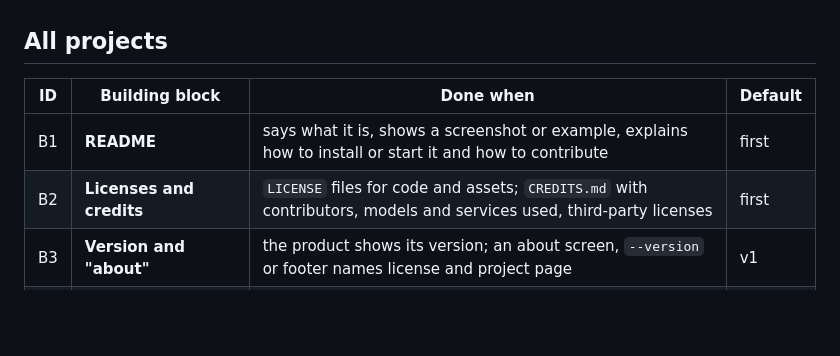
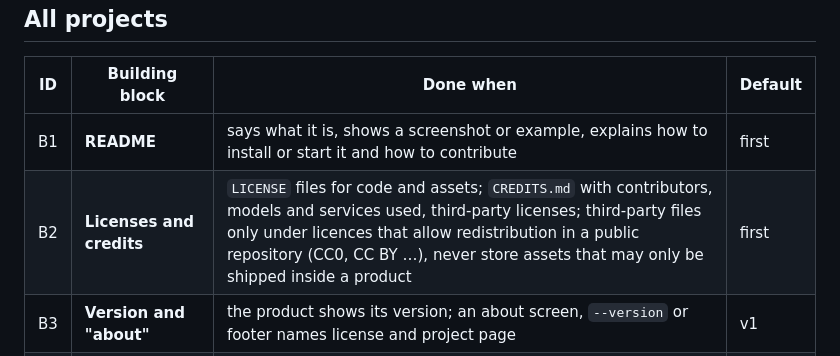
Before and after one commit to swarvex-ai/swarvex, a Markdown page: lead/templates/baseline-packages.md, the part around the change. Drawn GitHub-style; blank space fills up the shorter version.

Commit message:
Game art: assets as code first, third-party assets only if redistributable
Prompted by Polyfork (parametric 3D assets whose licence allows shipping them
inside a game but forbids redistributing the files): a public project
repository is redistribution, so such libraries and most asset stores are not
usable on swarvex. The art role card now says where assets come from:
procedural assets as code with named parameters where the style allows
(diffable, reviewable, no Git LFS, no service needed), third-party assets only
under licences that allow redistribution (CC0 sources such as Kenney,
Quaternius, Poly Haven), credited in CREDITS.md, generated assets only if the
service's terms allow the project's asset licence. New task type: procedural
asset. Baseline building block B2 says the same for all project types.

Co-Authored-By: Claude Opus 5.5 <noreply@anthropic.com>
Claude-Session: https://claude.ai/code/session_01PMqZvhhE2pimGWaH3bMBUW
Signed-off-by: nevs84 <168376440+nevs84@users.noreply.github.com>

```diff
--- a/lead/templates/baseline-packages.md
+++ b/lead/templates/baseline-packages.md
@@ -22,7 +22,7 @@
 | ID | Building block | Done when | Default |
 |---|---|---|---|
 | B1 | **README** | says what it is, shows a screenshot or example, explains how to install or start it and how to contribute | first |
-| B2 | **Licenses and credits** | `LICENSE` files for code and assets; `CREDITS.md` with contributors, models and services used, third-party licenses | first |
+| B2 | **Licenses and credits** | `LICENSE` files for code and assets; `CREDITS.md` with contributors, models and services used, third-party licenses; third-party files only under licences that allow redistribution in a public repository (CC0, CC BY …), never store assets that may only be shipped inside a product | first |
 | B3 | **Version and "about"** | the product shows its version; an about screen, `--version` or footer names license and project page | v1 |
 | B4 | **Changelog and versioning** | `CHANGELOG.md`, version scheme decided (e.g. SemVer), every release has an entry | v1 |
 | B5 | **Release build** | a reproducible build per target platform, with download or install instructions | v1 |
```
Also changed, not shown: 2 other files.
